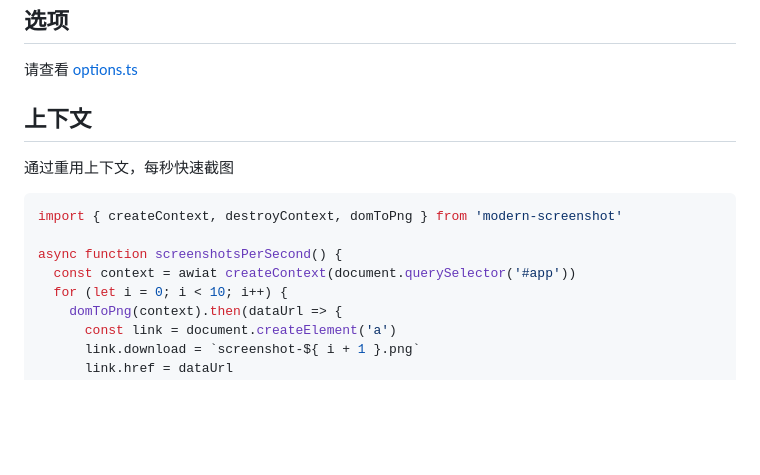
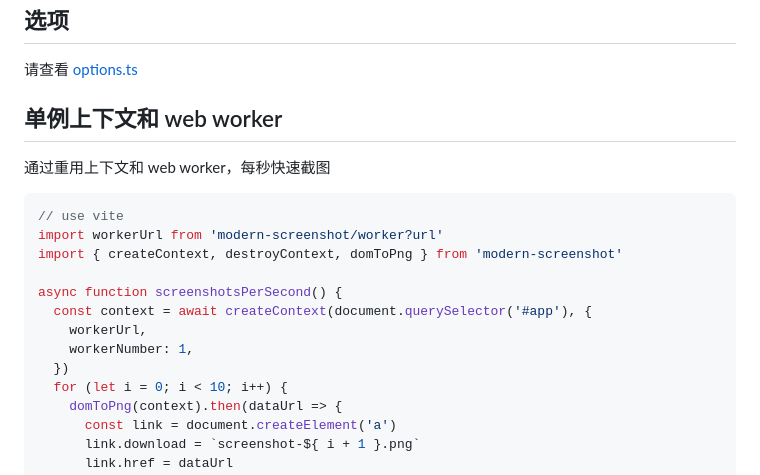
Before and after one commit to qq15725/modern-screenshot, a Markdown page: README.zh-CN.md, the part around the change. Rendered like a GitHub page; folded sections open; blank space fills up the shorter version.

````diff
--- a/README.zh-CN.md
+++ b/README.zh-CN.md
@@ -120,15 +120,20 @@ DOM 转 HTMLElement
 
 请查看 [options.ts](src/options.ts)
 
-## 上下文
+## 单例上下文和 web worker
 
-通过重用上下文，每秒快速截图
+通过重用上下文和 web worker，每秒快速截图
 
 ```ts
+// use vite
+import workerUrl from 'modern-screenshot/worker?url'
 import { createContext, destroyContext, domToPng } from 'modern-screenshot'
 
 async function screenshotsPerSecond() {
-  const context = awiat createContext(document.querySelector('#app'))
+  const context = await createContext(document.querySelector('#app'), {
+    workerUrl,
+    workerNumber: 1,
+  })
   for (let i = 0; i < 10; i++) {
     domToPng(context).then(dataUrl => {
       const link = document.createElement('a')
````
Also changed, not shown: README.md (+8 -3 lines).
